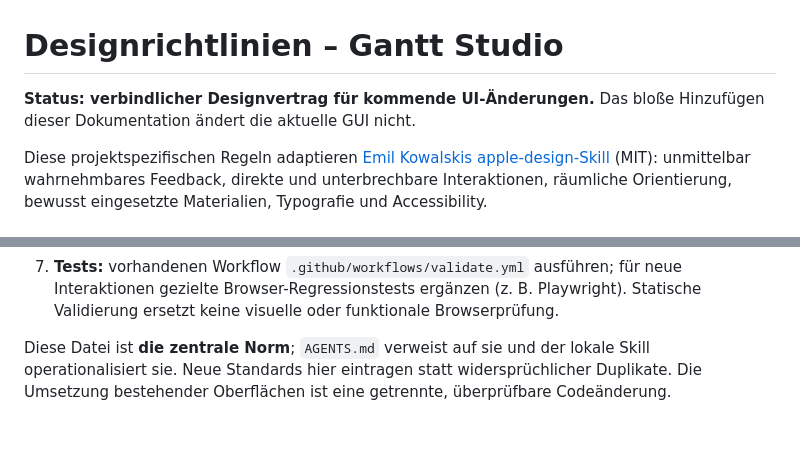
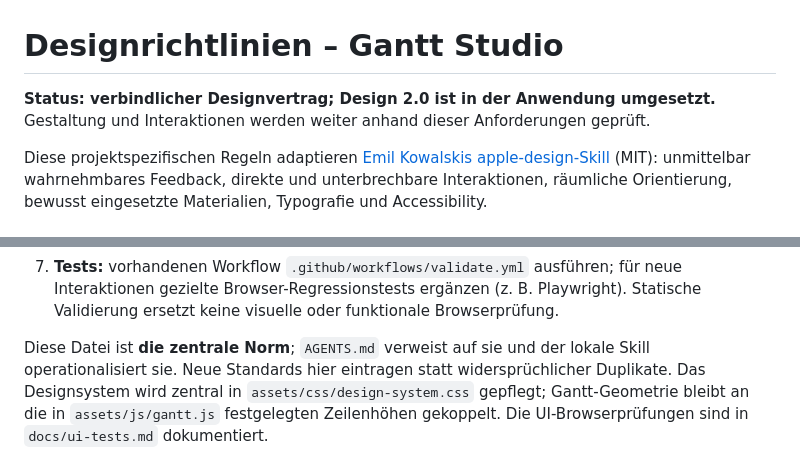
Before and after one commit to thomasasen/gantt-studio, a Markdown page: docs/design-guidelines.md, 2 parts joined by grey strips. GitHub-like rendering; blank space fills up the shorter version.

Commit message:
docs: align docs/design-guidelines.md with new Design 2.0 implementation

```diff
--- a/docs/design-guidelines.md
+++ b/docs/design-guidelines.md
@@ -1,6 +1,6 @@
 # Designrichtlinien – Gantt Studio
 
-**Status: verbindlicher Designvertrag für kommende UI-Änderungen.** Das bloße Hinzufügen dieser Dokumentation ändert die aktuelle GUI nicht.
+**Status: verbindlicher Designvertrag; Design 2.0 ist in der Anwendung umgesetzt.** Gestaltung und Interaktionen werden weiter anhand dieser Anforderungen geprüft.
 
 Diese projektspezifischen Regeln adaptieren [Emil Kowalskis apple-design-Skill](https://github.com/emilkowalski/skills/tree/main/skills/apple-design) (MIT): unmittelbar wahrnehmbares Feedback, direkte und unterbrechbare Interaktionen, räumliche Orientierung, bewusst eingesetzte Materialien, Typografie und Accessibility.
 
@@ -73,4 +73,4 @@ Bestehende Architektur: `index.html`, `assets/js/app.js`, `assets/js/gantt.js`,
 6. **Leistung und Druck:** kein Drag-Lag, keine teuren Frame-Renderings, saubere Druckansicht.
 7. **Tests:** vorhandenen Workflow `.github/workflows/validate.yml` ausführen; für neue Interaktionen gezielte Browser-Regressionstests ergänzen (z. B. Playwright). Statische Validierung ersetzt keine visuelle oder funktionale Browserprüfung.
 
-Diese Datei ist **die zentrale Norm**; `AGENTS.md` verweist auf sie und der lokale Skill operationalisiert sie. Neue Standards hier eintragen statt widersprüchlicher Duplikate. Die Umsetzung bestehender Oberflächen ist eine getrennte, überprüfbare Codeänderung.
+Diese Datei ist **die zentrale Norm**; `AGENTS.md` verweist auf sie und der lokale Skill operationalisiert sie. Neue Standards hier eintragen statt widersprüchlicher Duplikate. Das Designsystem wird zentral in `assets/css/design-system.css` gepflegt; Gantt-Geometrie bleibt an die in `assets/js/gantt.js` festgelegten Zeilenhöhen gekoppelt. Die UI-Browserprüfungen sind in `docs/ui-tests.md` dokumentiert.
```
